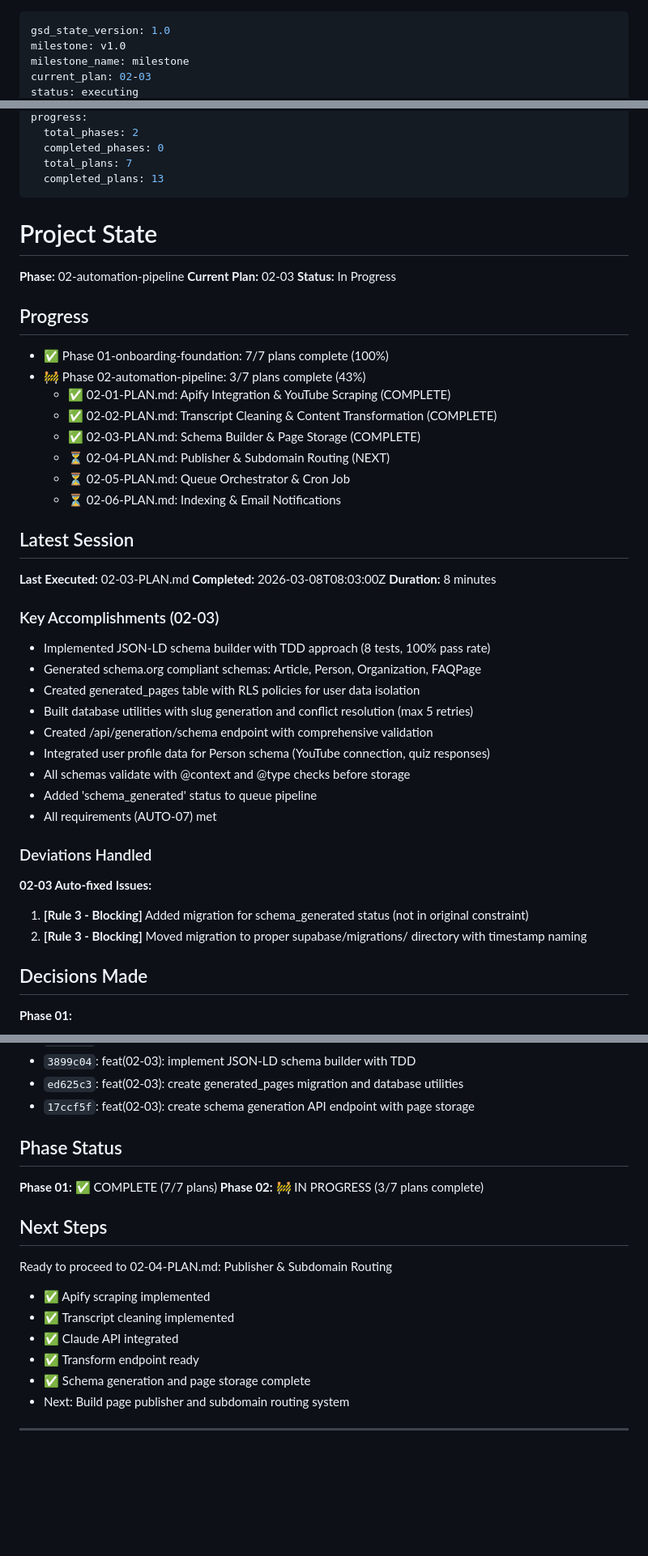
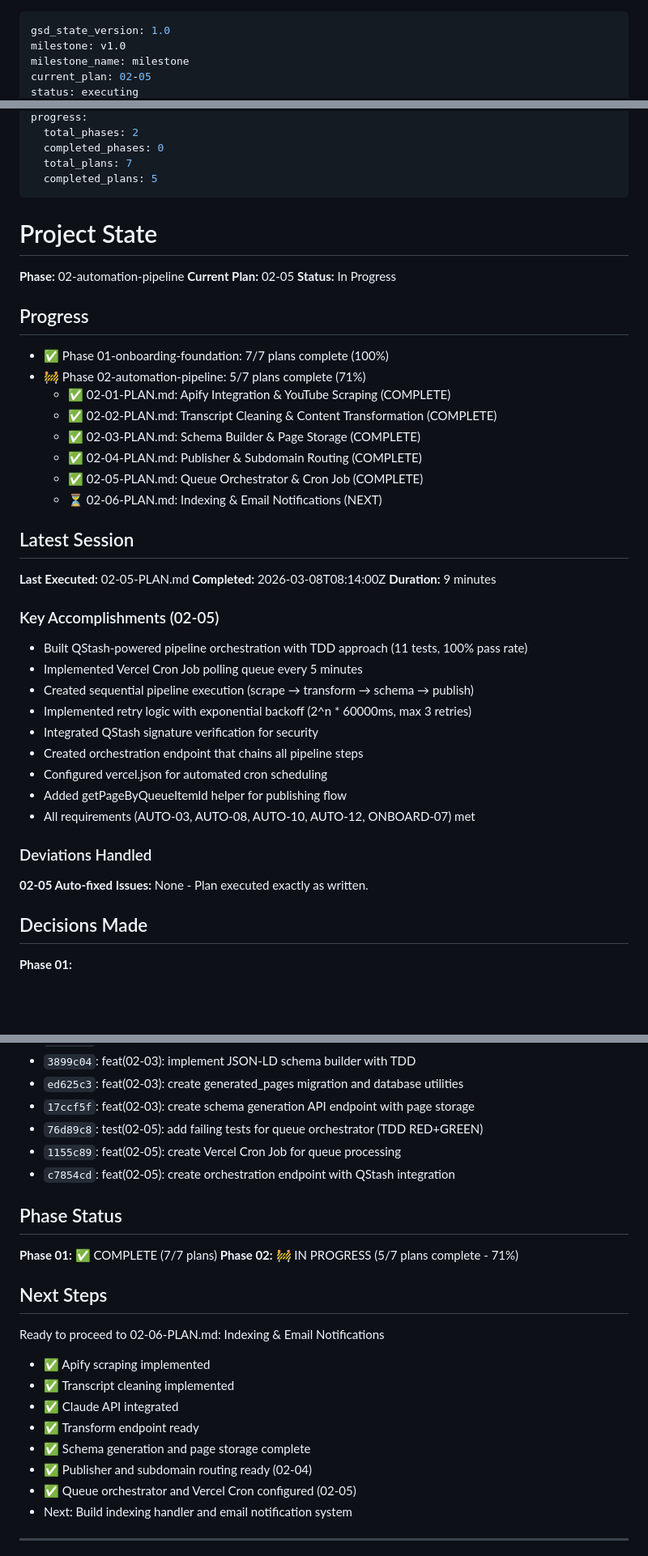
Before and after one commit to overnightmvp/omvp, a Markdown page: .planning/STATE.md, 3 parts joined by grey strips. Shown at 81% size. GitHub-like rendering; blank space fills up the shorter version.

Commit message:
docs(02-05): complete queue orchestrator plan with QStash integration
- Create comprehensive SUMMARY.md documenting orchestration system
- Update STATE.md: current_plan to 02-05, mark 5/7 plans complete (71%)
- Update ROADMAP.md: check off 02-05-PLAN.md
- Add decisions: QStash over AWS SQS, exponential backoff strategy
- Add requirements: AUTO-03, AUTO-08, AUTO-10, AUTO-12, ONBOARD-07
- Self-check: PASSED (all files created, commits verified, tests passing)
- Duration: 9 minutes, 3 tasks, 11 tests (100% pass rate)

```diff
--- a/.planning/STATE.md
+++ b/.planning/STATE.md
@@ -2,5 +2,5 @@
 gsd_state_version: 1.0
 milestone: v1.0
 milestone_name: milestone
-current_plan: 02-03
+current_plan: 02-05
 status: executing
@@ -9,49 +9,48 @@ progress:
   total_phases: 2
   completed_phases: 0
   total_plans: 7
-  completed_plans: 13
+  completed_plans: 5
 ---
 
 # Project State
 
 **Phase:** 02-automation-pipeline
-**Current Plan:** 02-03
+**Current Plan:** 02-05
 **Status:** In Progress
 
 ## Progress
 
 - ✅ Phase 01-onboarding-foundation: 7/7 plans complete (100%)
-- 🚧 Phase 02-automation-pipeline: 3/7 plans complete (43%)
+- 🚧 Phase 02-automation-pipeline: 5/7 plans complete (71%)
   - ✅ 02-01-PLAN.md: Apify Integration & YouTube Scraping (COMPLETE)
   - ✅ 02-02-PLAN.md: Transcript Cleaning & Content Transformation (COMPLETE)
   - ✅ 02-03-PLAN.md: Schema Builder & Page Storage (COMPLETE)
-  - ⏳ 02-04-PLAN.md: Publisher & Subdomain Routing (NEXT)
-  - ⏳ 02-05-PLAN.md: Queue Orchestrator & Cron Job
-  - ⏳ 02-06-PLAN.md: Indexing & Email Notifications
+  - ✅ 02-04-PLAN.md: Publisher & Subdomain Routing (COMPLETE)
+  - ✅ 02-05-PLAN.md: Queue Orchestrator & Cron Job (COMPLETE)
+  - ⏳ 02-06-PLAN.md: Indexing & Email Notifications (NEXT)
 
 ## Latest Session
 
-**Last Executed:** 02-03-PLAN.md
-**Completed:** 2026-03-08T08:03:00Z
-**Duration:** 8 minutes
+**Last Executed:** 02-05-PLAN.md
+**Completed:** 2026-03-08T08:14:00Z
+**Duration:** 9 minutes
 
-### Key Accomplishments (02-03)
+### Key Accomplishments (02-05)
 
-- Implemented JSON-LD schema builder with TDD approach (8 tests, 100% pass rate)
-- Generated schema.org compliant schemas: Article, Person, Organization, FAQPage
-- Created generated_pages table with RLS policies for user data isolation
-- Built database utilities with slug generation and conflict resolution (max 5 retries)
-- Created /api/generation/schema endpoint with comprehensive validation
-- Integrated user profile data for Person schema (YouTube connection, quiz responses)
-- All schemas validate with @context and @type checks before storage
-- Added 'schema_generated' status to queue pipeline
-- All requirements (AUTO-07) met
+- Built QStash-powered pipeline orchestration with TDD approach (11 tests, 100% pass rate)
+- Implemented Vercel Cron Job polling queue every 5 minutes
+- Created sequential pipeline execution (scrape → transform → schema → publish)
+- Implemented retry logic with exponential backoff (2^n * 60000ms, max 3 retries)
+- Integrated QStash signature verification for security
+- Created orchestration endpoint that chains all pipeline steps
+- Configured vercel.json for automated cron scheduling
+- Added getPageByQueueItemId helper for publishing flow
+- All requirements (AUTO-03, AUTO-08, AUTO-10, AUTO-12, ONBOARD-07) met
 
 ### Deviations Handled
 
-**02-03 Auto-fixed Issues:**
-1. **[Rule 3 - Blocking]** Added migration for schema_generated status (not in original constraint)
-2. **[Rule 3 - Blocking]** Moved migration to proper supabase/migrations/ directory with timestamp naming
+**02-05 Auto-fixed Issues:**
+None - Plan executed exactly as written.
 
 ## Decisions Made
 
@@ -109,21 +114,26 @@ progress:
 - `3899c04`: feat(02-03): implement JSON-LD schema builder with TDD
 - `ed625c3`: feat(02-03): create generated_pages migration and database utilities
 - `17ccf5f`: feat(02-03): create schema generation API endpoint with page storage
+- `76d89c8`: test(02-05): add failing tests for queue orchestrator (TDD RED+GREEN)
+- `1155c89`: feat(02-05): create Vercel Cron Job for queue processing
+- `c7854cd`: feat(02-05): create orchestration endpoint with QStash integration
 
 ## Phase Status
 
 **Phase 01:** ✅ COMPLETE (7/7 plans)
-**Phase 02:** 🚧 IN PROGRESS (3/7 plans complete)
+**Phase 02:** 🚧 IN PROGRESS (5/7 plans complete - 71%)
 
 ## Next Steps
 
-Ready to proceed to 02-04-PLAN.md: Publisher & Subdomain Routing
+Ready to proceed to 02-06-PLAN.md: Indexing & Email Notifications
 - ✅ Apify scraping implemented
 - ✅ Transcript cleaning implemented
 - ✅ Claude API integrated
 - ✅ Transform endpoint ready
 - ✅ Schema generation and page storage complete
-- Next: Build page publisher and subdomain routing system
+- ✅ Publisher and subdomain routing ready (02-04)
+- ✅ Queue orchestrator and Vercel Cron configured (02-05)
+- Next: Build indexing handler and email notification system
 
 ---
 
```
Also changed, not shown: other parts of .planning/STATE.md (+8 -2 lines), .planning/ROADMAP.md (+2 -2 lines), 1 other file.
